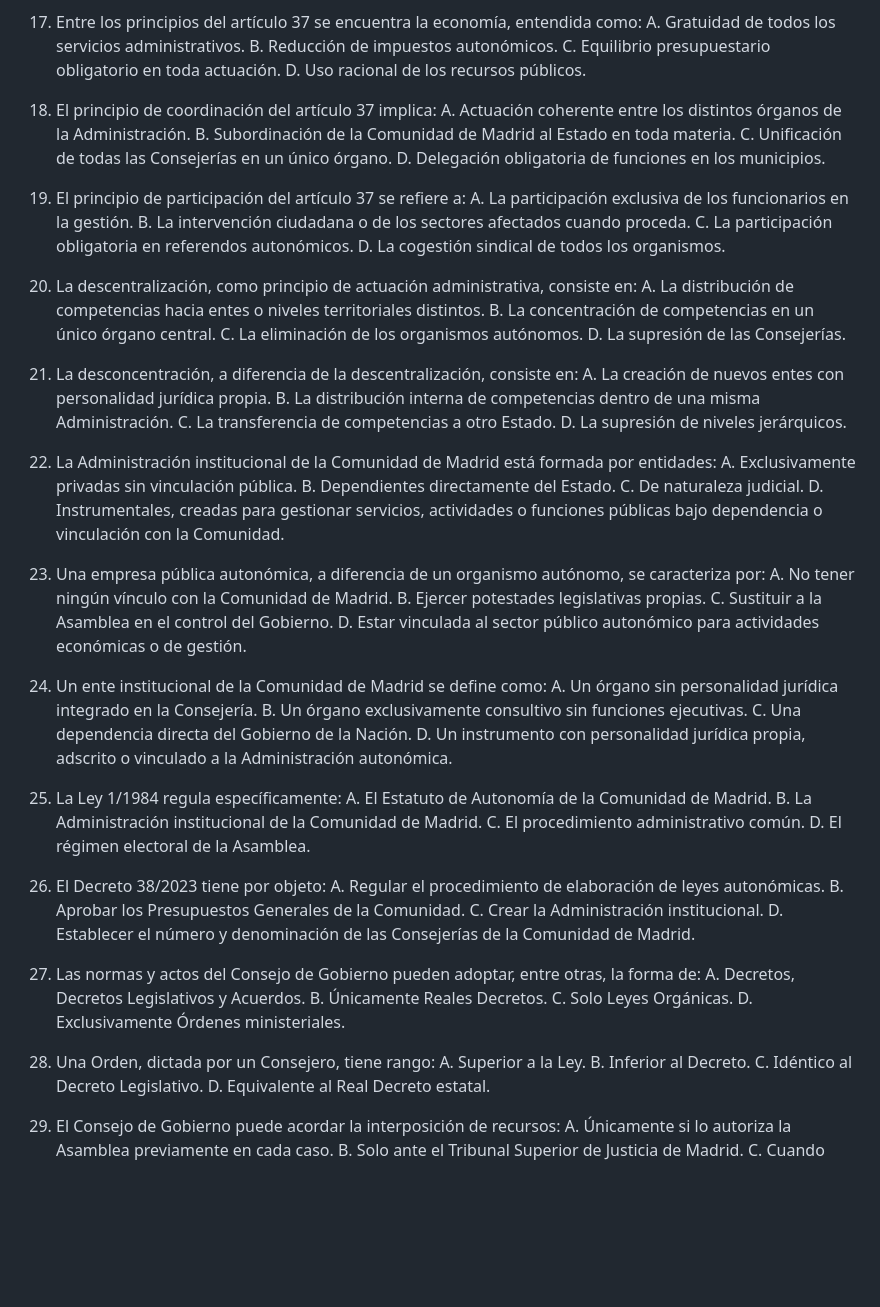
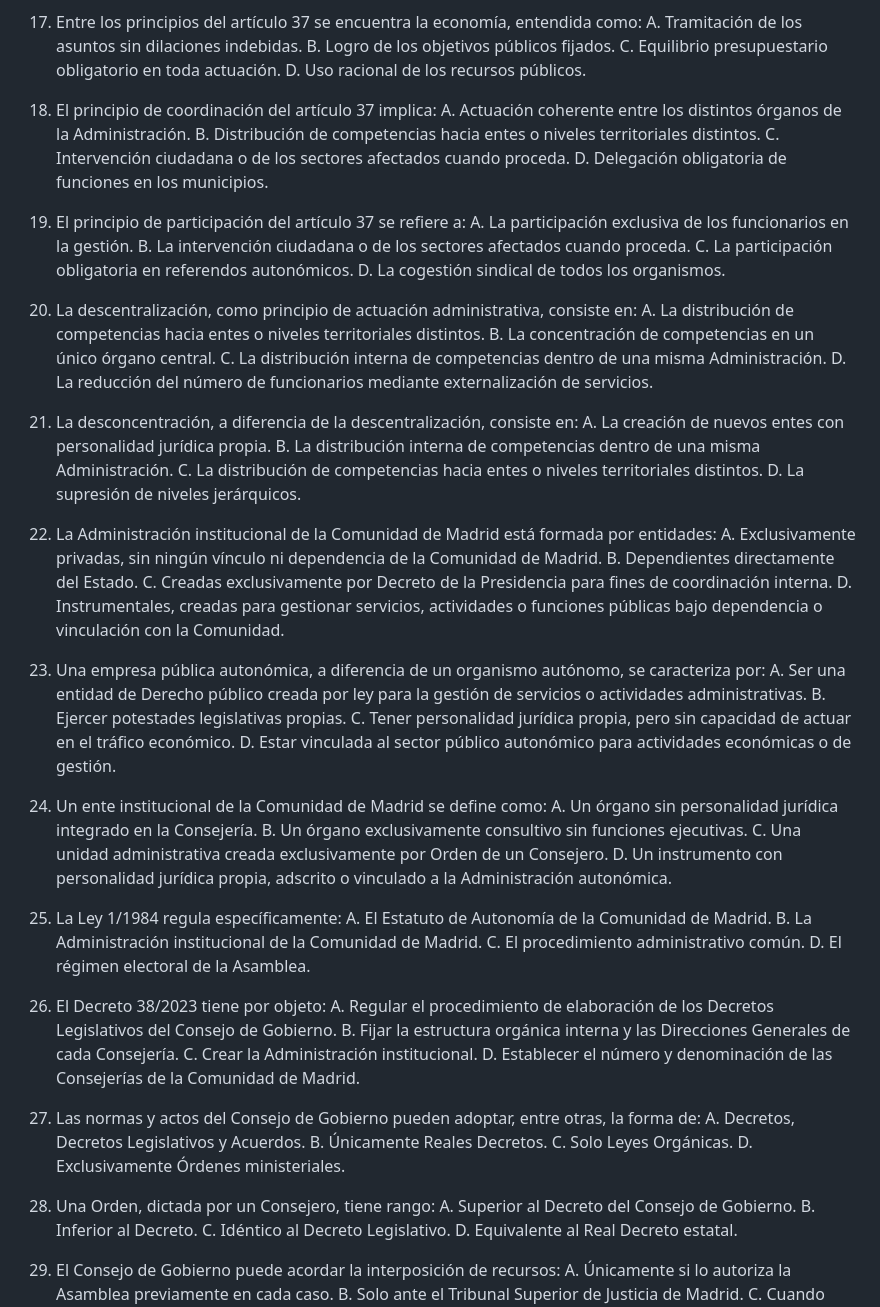
Before and after one commit to juanda/auxiliar-cm.codex, a Markdown page: 07_tests/test_tema_03.md, the part around one of its changes. GitHub-like rendering; blank space fills up the shorter version.

```diff
--- a/07_tests/test_tema_03.md
+++ b/07_tests/test_tema_03.md
@@ -102,14 +104,14 @@ Preguntas nuevas de entrenamiento, orientadas a la convocatoria 2026 y a las rec
 
 17. Entre los principios del artículo 37 se encuentra la economía, entendida como:
-    A. Gratuidad de todos los servicios administrativos.
-    B. Reducción de impuestos autonómicos.
+    A. Tramitación de los asuntos sin dilaciones indebidas.
+    B. Logro de los objetivos públicos fijados.
     C. Equilibrio presupuestario obligatorio en toda actuación.
     D. Uso racional de los recursos públicos.
 
 18. El principio de coordinación del artículo 37 implica:
     A. Actuación coherente entre los distintos órganos de la Administración.
-    B. Subordinación de la Comunidad de Madrid al Estado en toda materia.
-    C. Unificación de todas las Consejerías en un único órgano.
+    B. Distribución de competencias hacia entes o niveles territoriales distintos.
+    C. Intervención ciudadana o de los sectores afectados cuando proceda.
     D. Delegación obligatoria de funciones en los municipios.
 
 19. El principio de participación del artículo 37 se refiere a:
@@ -121,31 +123,31 @@ Preguntas nuevas de entrenamiento, orientadas a la convocatoria 2026 y a las rec
 20. La descentralización, como principio de actuación administrativa, consiste en:
     A. La distribución de competencias hacia entes o niveles territoriales distintos.
     B. La concentración de competencias en un único órgano central.
-    C. La eliminación de los organismos autónomos.
-    D. La supresión de las Consejerías.
+    C. La distribución interna de competencias dentro de una misma Administración.
+    D. La reducción del número de funcionarios mediante externalización de servicios.
 
 21. La desconcentración, a diferencia de la descentralización, consiste en:
     A. La creación de nuevos entes con personalidad jurídica propia.
     B. La distribución interna de competencias dentro de una misma Administración.
-    C. La transferencia de competencias a otro Estado.
+    C. La distribución de competencias hacia entes o niveles territoriales distintos.
     D. La supresión de niveles jerárquicos.
 
 22. La Administración institucional de la Comunidad de Madrid está formada por entidades:
-    A. Exclusivamente privadas sin vinculación pública.
+    A. Exclusivamente privadas, sin ningún vínculo ni dependencia de la Comunidad de Madrid.
     B. Dependientes directamente del Estado.
-    C. De naturaleza judicial.
+    C. Creadas exclusivamente por Decreto de la Presidencia para fines de coordinación interna.
     D. Instrumentales, creadas para gestionar servicios, actividades o funciones públicas bajo dependencia o vinculación con la Comunidad.
 
 23. Una empresa pública autonómica, a diferencia de un organismo autónomo, se caracteriza por:
-    A. No tener ningún vínculo con la Comunidad de Madrid.
+    A. Ser una entidad de Derecho público creada por ley para la gestión de servicios o actividades administrativas.
     B. Ejercer potestades legislativas propias.
-    C. Sustituir a la Asamblea en el control del Gobierno.
+    C. Tener personalidad jurídica propia, pero sin capacidad de actuar en el tráfico económico.
     D. Estar vinculada al sector público autonómico para actividades económicas o de gestión.
 
 24. Un ente institucional de la Comunidad de Madrid se define como:
     A. Un órgano sin personalidad jurídica integrado en la Consejería.
     B. Un órgano exclusivamente consultivo sin funciones ejecutivas.
-    C. Una dependencia directa del Gobierno de la Nación.
+    C. Una unidad administrativa creada exclusivamente por Orden de un Consejero.
     D. Un instrumento con personalidad jurídica propia, adscrito o vinculado a la Administración autonómica.
 
 25. La Ley 1/1984 regula específicamente:
@@ -155,8 +157,8 @@ Preguntas nuevas de entrenamiento, orientadas a la convocatoria 2026 y a las rec
     D. El régimen electoral de la Asamblea.
 
 26. El Decreto 38/2023 tiene por objeto:
-    A. Regular el procedimiento de elaboración de leyes autonómicas.
-    B. Aprobar los Presupuestos Generales de la Comunidad.
+    A. Regular el procedimiento de elaboración de los Decretos Legislativos del Consejo de Gobierno.
+    B. Fijar la estructura orgánica interna y las Direcciones Generales de cada Consejería.
     C. Crear la Administración institucional.
     D. Establecer el número y denominación de las Consejerías de la Comunidad de Madrid.
 
@@ -167,7 +169,7 @@ Preguntas nuevas de entrenamiento, orientadas a la convocatoria 2026 y a las rec
     D. Exclusivamente Órdenes ministeriales.
 
 28. Una Orden, dictada por un Consejero, tiene rango:
-    A. Superior a la Ley.
+    A. Superior al Decreto del Consejo de Gobierno.
     B. Inferior al Decreto.
     C. Idéntico al Decreto Legislativo.
     D. Equivalente al Real Decreto estatal.
```
Also changed, not shown: other parts of 07_tests/test_tema_03.md (+22 -20 lines), 05_temario/tema_03_gobierno_administracion.md (+16 -14 lines).
